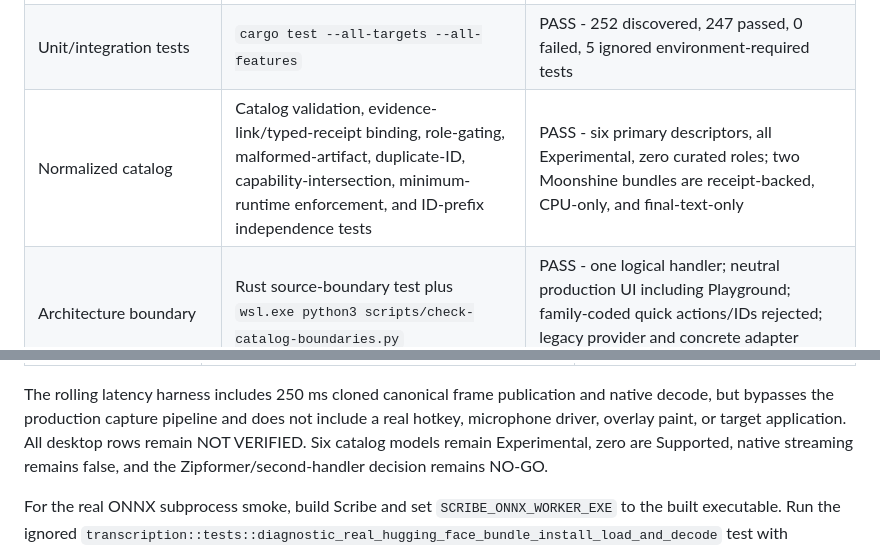
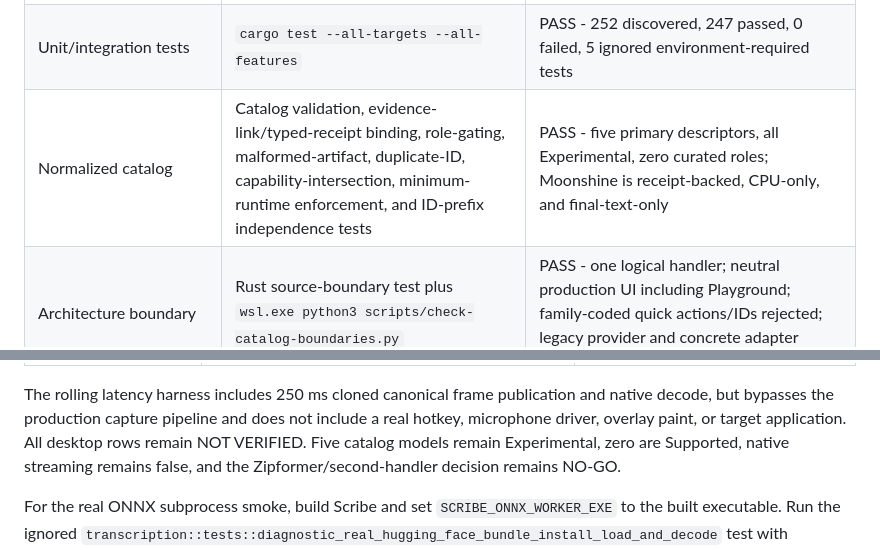
Before and after one commit to tyhuang9/scribe, a Markdown page: docs/MANUAL_TEST_MATRIX.md, 2 parts joined by grey strips. Drawn GitHub-style.

```diff
--- a/docs/MANUAL_TEST_MATRIX.md
+++ b/docs/MANUAL_TEST_MATRIX.md
@@ -94,7 +94,7 @@ manual rows remain NOT VERIFIED.
 | --- | --- | --- |
 | Format/check/lint/build | `cargo fmt --all -- --check`; `cargo check --all-targets --all-features`; strict Clippy; `cargo build --all-features` | PASS |
 | Unit/integration tests | `cargo test --all-targets --all-features` | PASS - 252 discovered, 247 passed, 0 failed, 5 ignored environment-required tests |
-| Normalized catalog | Catalog validation, evidence-link/typed-receipt binding, role-gating, malformed-artifact, duplicate-ID, capability-intersection, minimum-runtime enforcement, and ID-prefix independence tests | PASS - six primary descriptors, all Experimental, zero curated roles; two Moonshine bundles are receipt-backed, CPU-only, and final-text-only |
+| Normalized catalog | Catalog validation, evidence-link/typed-receipt binding, role-gating, malformed-artifact, duplicate-ID, capability-intersection, minimum-runtime enforcement, and ID-prefix independence tests | PASS - five primary descriptors, all Experimental, zero curated roles; Moonshine is receipt-backed, CPU-only, and final-text-only |
 | Architecture boundary | Rust source-boundary test plus `wsl.exe python3 scripts/check-catalog-boundaries.py` | PASS - one logical handler; neutral production UI including Playground; family-coded quick actions/IDs rejected; legacy provider and concrete adapter selection confined to its private bridge |
 | Release build/package | `cargo build --release --all-features`; verified PowerShell package script | PASS |
 | Release primary fixture | ignored exact service JFK smoke with pinned v1.9.1/base.en/JFK paths | PASS - cold load 290 ms, first decode 791 ms, retained decode 780 ms; explicit unload/reload passed |
@@ -175,7 +175,7 @@ remain NOT VERIFIED.
 The rolling latency harness includes 250 ms cloned canonical frame publication
 and native decode, but bypasses the production capture pipeline and does not
 include a real hotkey, microphone driver, overlay paint, or target application.
-All desktop rows remain NOT VERIFIED. Six catalog models
+All desktop rows remain NOT VERIFIED. Five catalog models
 remain Experimental, zero are Supported, native streaming remains false, and
 the Zipformer/second-handler decision remains NO-GO.
 
```
